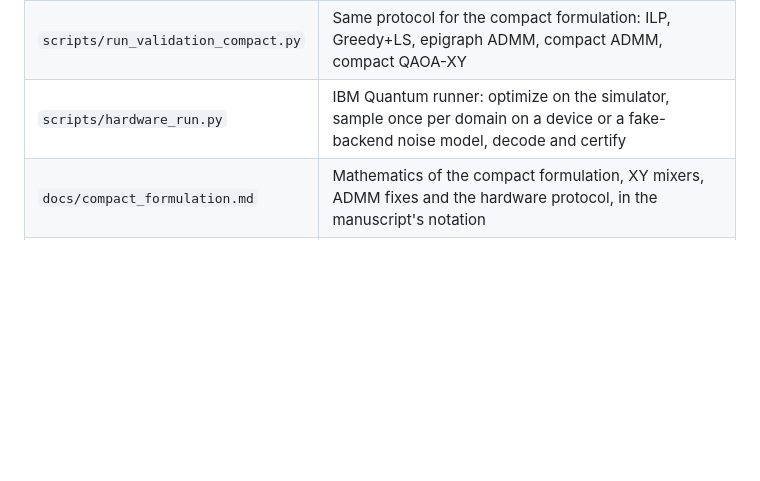
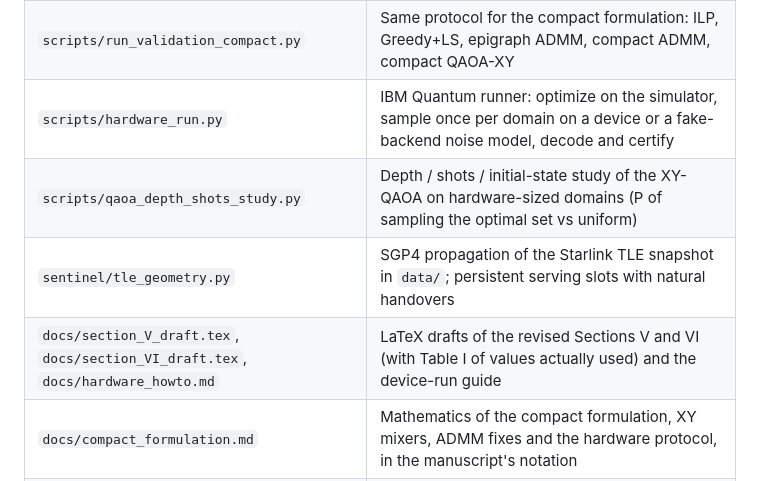
Before and after one commit to tanzimulalam/Quantum_SAGIN_AoII_Updated_Simulation, a Markdown page: README.md, the part around the change. Rendered like a GitHub page; blank space fills up the shorter version.

Commit message:
README: list the study script, TLE module and manuscript drafts

```diff
--- a/README.md
+++ b/README.md
@@ -32,6 +32,9 @@ Results and figures of the current run are summarised in `RESULTS.md`.
 | `scripts/run_validation.py` | Optimality gaps of the epigraph encoding vs the exact ILP (QAOA at small scale, SA at large scale, severity and L sweeps) |
 | `scripts/run_validation_compact.py` | Same protocol for the compact formulation: ILP, Greedy+LS, epigraph ADMM, compact ADMM, compact QAOA-XY |
 | `scripts/hardware_run.py` | IBM Quantum runner: optimize on the simulator, sample once per domain on a device or a fake-backend noise model, decode and certify |
+| `scripts/qaoa_depth_shots_study.py` | Depth / shots / initial-state study of the XY-QAOA on hardware-sized domains (P of sampling the optimal set vs uniform) |
+| `sentinel/tle_geometry.py` | SGP4 propagation of the Starlink TLE snapshot in `data/`; persistent serving slots with natural handovers |
+| `docs/section_V_draft.tex`, `docs/section_VI_draft.tex`, `docs/hardware_howto.md` | LaTeX drafts of the revised Sections V and VI (with Table I of values actually used) and the device-run guide |
 | `docs/compact_formulation.md` | Mathematics of the compact formulation, XY mixers, ADMM fixes and the hardware protocol, in the manuscript's notation |
 | `scripts/make_figures.py` | All figures (`figures/`) and tables (`results/tables.md`) |
 | `tests/` | Smoke tests |
```
